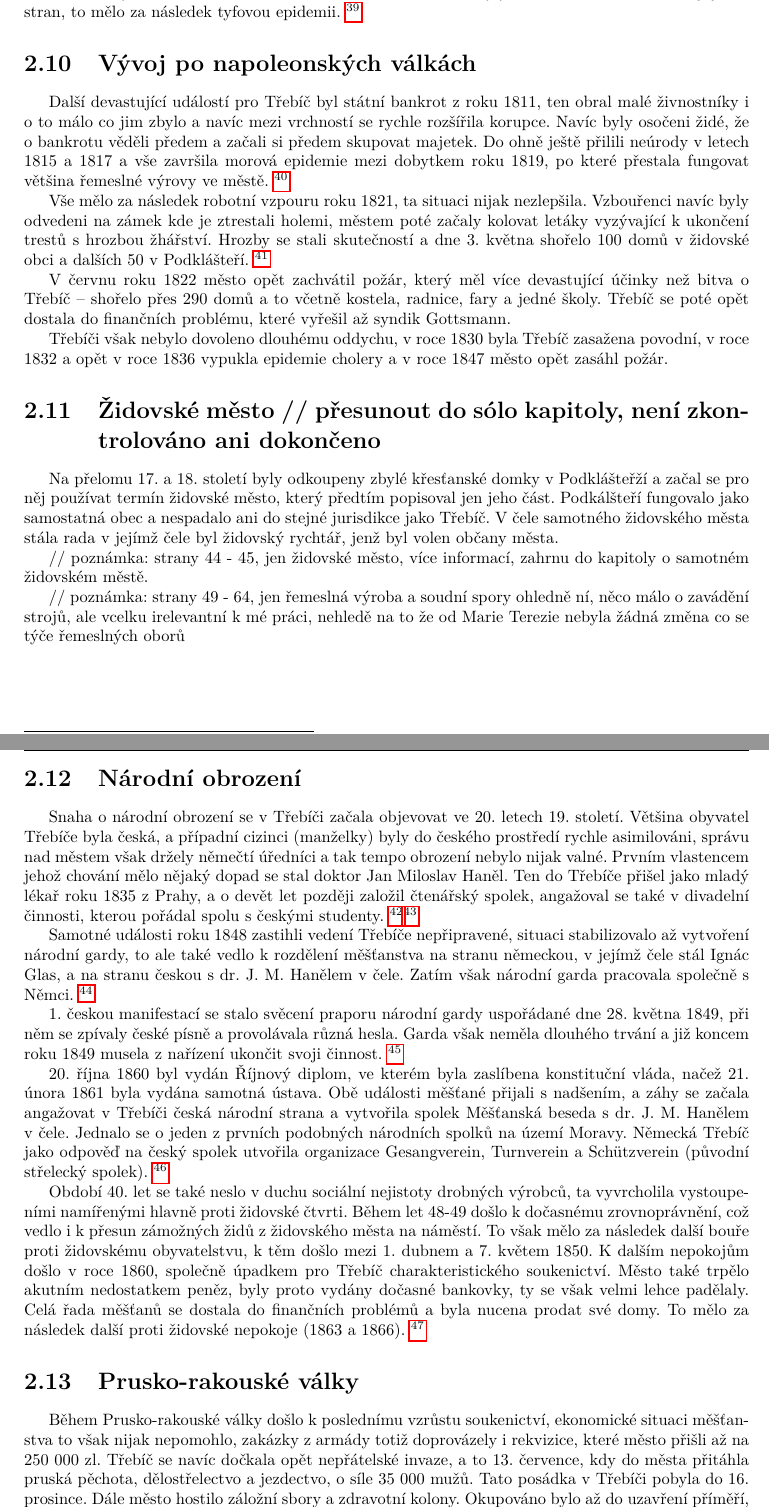
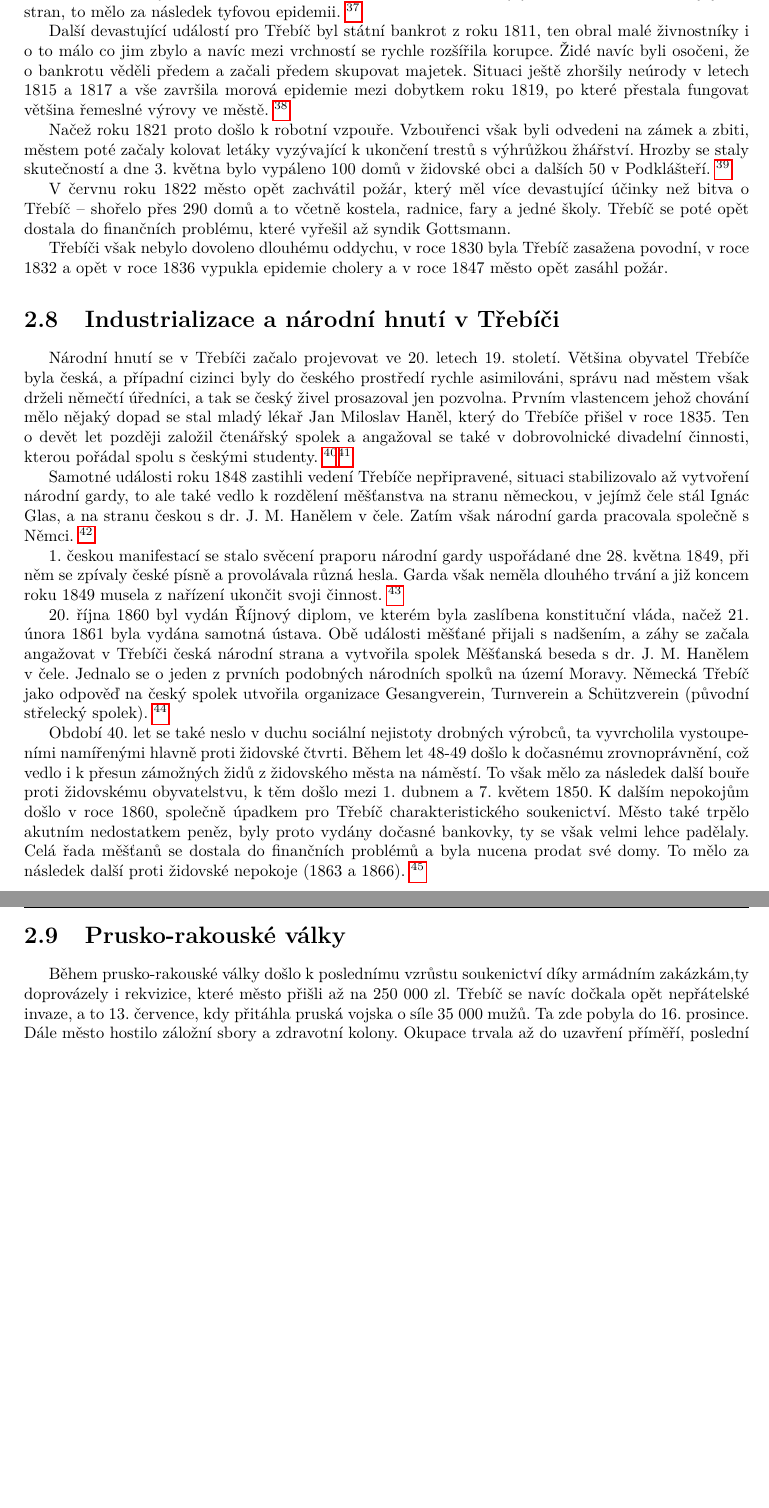
Before and after one commit to havrak/TermpaperTrebic, a LaTeX document (prace/prace.tex): two parts of pages 13 and 14 of 19 before the commit and two parts of pages 13 and 14 of 18 after it, joined at a grey line, cut at the place of the change, the shorter picture padded with empty space. Compiled offline with pdfLaTeX.

Commit message:
More work not yet shortened

```diff
--- a/prace/prace.tex
+++ b/prace/prace.tex
@@ -468,40 +465,38 @@ Celkové výdaje dosáhly 300 000 zl., ztráta nikdy nebyla vykompenzována.
 Situaci navíc ještě zhoršily špatné úrody v letech 1807 a 1808. \footnote{c. d. \bibentry{Janak1981}: 38--39}
 
 Po uzavření příměří po bitvě u Znojma Třebíč protínala demarkační linie, což způsobilo městu další finanční ztráty o celkové hodnotě 100 000 zl.
-Navíc do města byly svezeni raněních obou bojujících stran, to mělo za následek tyfovou epidemii. \footnote{c. d. \bibentry{Janak1981}: 39}
-
-\section{Vývoj po napoleonských válkách}
+Navíc do města byly svezeni ranění obou bojujících stran, to mělo za následek tyfovou epidemii. \footnote{c. d. \bibentry{Janak1981}: 39}
 
 Další devastující událostí pro Třebíč byl státní bankrot z roku 1811, ten obral malé živnostníky i o to málo co jim zbylo a navíc mezi vrchností se rychle rozšířila korupce.
-Navíc byly osočeni židé, že o bankrotu věděli předem a začali si předem skupovat majetek.
-Do ohně ještě přilili neúrody v letech 1815 a 1817 a vše završila morová epidemie mezi dobytkem roku 1819, po které přestala fungovat většina řemeslné výrovy ve městě. \footnote{c. d. \bibentry{Janak1981}: 39--40}
+Židé navíc byli osočeni, že o bankrotu věděli předem a začali předem skupovat majetek.
+Situaci ještě zhoršily neúrody v letech 1815 a 1817 a vše završila morová epidemie mezi dobytkem roku 1819, po které přestala fungovat většina řemeslné výrovy ve městě. \footnote{c. d. \bibentry{Janak1981}: 39--40}
 
-Vše mělo za následek robotní vzpouru roku 1821, ta situaci nijak nezlepšila.
-Vzbouřenci navíc byly odvedeni na zámek kde je ztrestali holemi, městem poté začaly kolovat letáky vyzývající k ukončení trestů s hrozbou žhářství.
-Hrozby se stali skutečností a dne 3. května shořelo 100 domů v židovské obci a dalších 50 v Podklášteří. \footnote{c. d. \bibentry{Janak1981}: 30}
+Načež roku 1821 proto došlo k robotní vzpouře.
+Vzbouřenci však byli odvedeni na zámek a zbiti, městem poté začaly kolovat letáky vyzývající k ukončení trestů s výhrůžkou žhářství.
+Hrozby se staly skutečností a dne 3. května bylo vypáleno 100 domů v židovské obci a dalších 50 v Podklášteří. \footnote{c. d. \bibentry{Janak1981}: 30}
 
 V červnu roku 1822 město opět zachvátil požár, který měl více devastující účinky než bitva o Třebíč -- shořelo přes 290 domů a to včetně kostela, radnice, fary a jedné školy.
 Třebíč se poté opět dostala do finančních problému, které vyřešil až syndik Gottsmann.
 
 Třebíči však nebylo dovoleno dlouhému oddychu, v roce 1830 byla Třebíč zasažena povodní, v roce 1832 a opět v roce 1836 vypukla epidemie cholery a v roce 1847 město opět zasáhl požár.
 
-\section{Židovské město // přesunout do sólo kapitoly, není zkontrolováno ani dokončeno}
+%\section{Židovské město // přesunout do sólo kapitoly, není zkontrolováno ani dokončeno}
 
-Na přelomu 17. a 18. století byly odkoupeny zbylé křesťanské domky v Podklášteřží a začal se pro něj používat termín židovské město, který předtím popisoval jen jeho část.
-Podkálšteří fungovalo jako samostatná obec a nespadalo ani do stejné jurisdikce jako Třebíč.
-V čele samotného židovského města stála rada v jejímž čele byl židovský rychtář, jenž byl volen občany města.
+%Na přelomu 17. a 18. století byly odkoupeny zbylé křesťanské domky v Podklášteřží a začal se pro něj používat termín židovské město, který předtím popisoval jen jeho část.
+%Podkálšteří fungovalo jako samostatná obec a nespadalo ani do stejné jurisdikce jako Třebíč.
+%V čele samotného židovského města stála rada v jejímž čele byl židovský rychtář, jenž byl volen občany města.
 
-// poznámka: strany 44 - 45, jen židovské město, více informací, zahrnu do kapitoly o samotném židovském městě.
+% poznámka: strany 44 - 45, jen židovské město, více informací, zahrnu do kapitoly o samotném židovském městě.
 
 
-// poznámka: strany 49 - 64, jen řemeslná výroba a soudní spory ohledně ní, něco málo o zavádění strojů, ale vcelku irelevantní k mé práci, nehledě na to že od Marie Terezie nebyla žádná změna co se týče řemeslných oborů
+% strany 49 - 64, jen řemeslná výroba a soudní spory ohledně ní, něco málo o zavádění strojů, ale vcelku irelevantní k mé práci, nehledě na to že od Marie Terezie nebyla žádná změna co se týče řemeslných oborů
 
-\section{Národní obrození}
+\section{Industrializace a národní hnutí v Třebíči}
 
-Snaha o národní obrození se v Třebíči začala objevovat ve 20. letech 19. století.
-Většina obyvatel Třebíče byla česká, a případní cizinci (manželky) byly do českého prostředí rychle asimilováni, správu nad městem však držely němečtí úředníci a tak tempo obrození nebylo nijak valné.
-Prvním vlastencem jehož chování mělo nějaký dopad se stal doktor Jan Miloslav Haněl.
-Ten do Třebíče přišel jako mladý lékař roku 1835 z Prahy, a o devět let později založil čtenářský spolek, angažoval se také v divadelní činnosti, kterou pořádal spolu s českými studenty. \footnote{c. d. \bibentry{Janak1981}: 33--35}\footnote{c. d. \bibentry{Janak1981}: 67--69}
+Národní hnutí se v Třebíči začalo projevovat ve 20. letech 19. století.
+Většina obyvatel Třebíče byla česká, a případní cizinci byly do českého prostředí rychle asimilováni, správu nad městem však drželi němečtí úředníci, a tak se český živel prosazoval jen pozvolna.
+Prvním vlastencem jehož chování mělo nějaký dopad se stal mladý lékař Jan Miloslav Haněl, který do Třebíče přišel v roce 1835.
+Ten o devět let později založil čtenářský spolek a angažoval se také v dobrovolnické divadelní činnosti, kterou pořádal spolu s českými studenty. \footnote{c. d. \bibentry{Janak1981}: 33--35}\footnote{c. d. \bibentry{Janak1981}: 67--69}
 
 Samotné události roku 1848 zastihli vedení Třebíče nepřipravené, situaci stabilizovalo až vytvoření národní gardy, to ale také vedlo k rozdělení měšťanstva na stranu německou, v jejímž čele stál Ignác Glas, a na stranu českou s dr. J. M. Hanělem v čele.
 Zatím však národní garda pracovala společně s Němci. \footnote{c. d. \bibentry{Janak1981}: 69--70}
@@ -524,12 +519,11 @@ To mělo za následek další proti židovské nepokoje (1863 a 1866). \footnote
 
 \section{Prusko-rakouské války}
 
-Během Prusko-rakouské války došlo k poslednímu vzrůstu soukenictví, ekonomické situaci měšťanstva to však nijak nepomohlo, zakázky z armády totiž doprovázely i rekvizice, které město přišli až na 250 000 zl.
-Třebíč se navíc dočkala opět nepřátelské invaze, a to 13. července, kdy do města přitáhla pruská pěchota, dělostřelectvo a jezdectvo, o síle 35 000 mužů.
-Tato posádka v Třebíči pobyla do 16. prosince.
+Během prusko-rakouské války došlo k poslednímu vzrůstu soukenictví díky armádním zakázkám,ty doprovázely i rekvizice, které město přišli až na 250 000 zl.
+Třebíč se navíc dočkala opět nepřátelské invaze, a to 13. července, kdy přitáhla pruská vojska o síle 35 000 mužů.
+Ta zde pobyla do 16. prosince.
 Dále město hostilo záložní sbory a zdravotní kolony.
-Okupováno bylo až do uzavření příměří, poslední jednotky odešli až 8. září.
-Pruské jednotky do města navíc zavlekli choleru. \footnote{c. d. \bibentry{Janak1981}: 78}
+Okupace trvala až do uzavření příměří, poslední jednotky odešli až 8. září.\footnote{c. d. \bibentry{Janak1981}: 78}
 
 \section{Další vývoj}
 
```
Also changed, not shown: prace/prace.pdf, prace/prace.tex (48 more changed lines).
